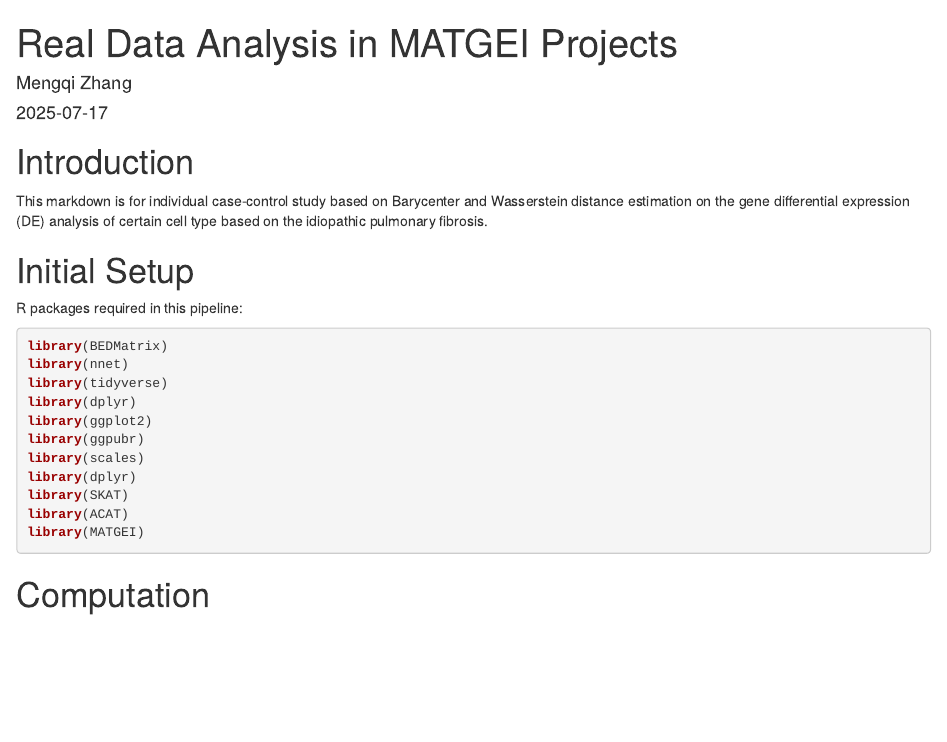
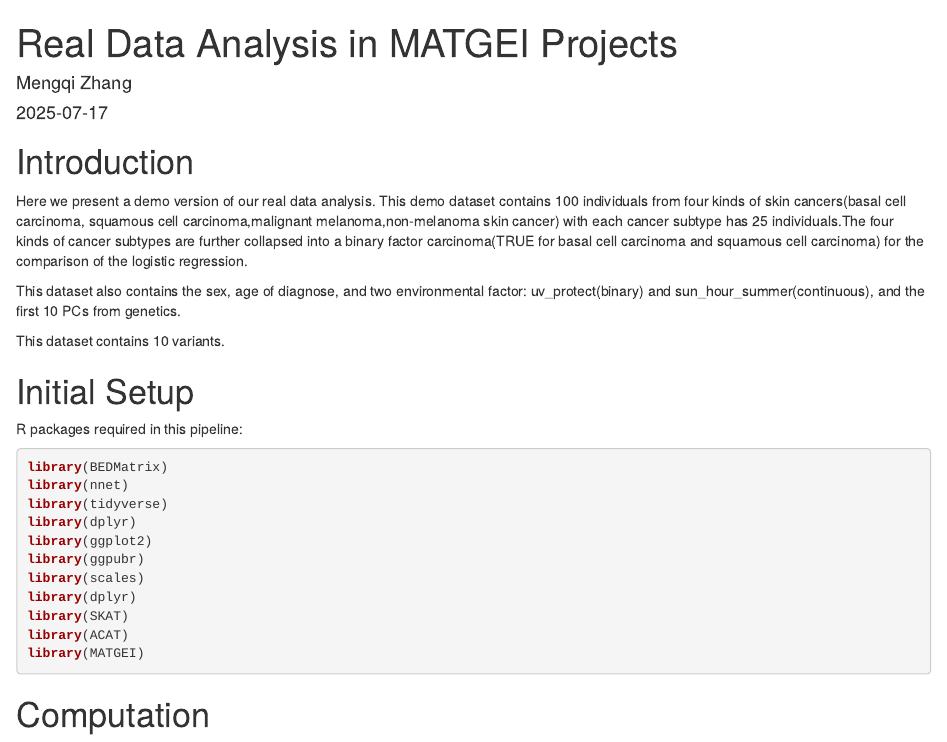
Before and after one commit to mqzhanglab/MATGEI, an R Markdown document (vignettes/MATGEI_skincancer_uv.Rmd): the page in a window 1100 px wide, from its top. Rendered offline with R 4.5, knitr and Pandoc, with nearby package versions; drawn as R Markdown's standard HTML page in place of the format the file asks for; some code elsewhere in the file could not run offline.

Commit message:
Add files via upload

```diff
--- a/vignettes/MATGEI_skincancer_uv.Rmd
+++ b/vignettes/MATGEI_skincancer_uv.Rmd
@@ -28,7 +28,11 @@ runcode=!FALSE
 
 # Introduction
 
-This markdown is for individual case-control study based on Barycenter and Wasserstein distance estimation on the gene differential expression (DE) analysis of certain cell type based on the idiopathic pulmonary fibrosis.
+Here we present a demo version of our real data analysis. This demo dataset contains 100 individuals from four kinds of skin cancers(basal cell carcinoma, squamous cell carcinoma,malignant melanoma,non-melanoma skin cancer) with each cancer subtype has 25 individuals.The four kinds of cancer subtypes are further collapsed into a binary factor carcinoma(TRUE for basal cell carcinoma and squamous cell carcinoma) for the comparison of the logistic regression.
+
+This dataset also contains the sex, age of diagnose, and two environmental factor: uv_protect(binary) and sun_hour_summer(continuous), and the first 10 PCs from genetics.
+
+This dataset contains 10 variants.
 
 # Initial Setup
 
```
Also changed, not shown: vignettes/MATGEI_skincancer_uv.Rmd (4 more changed lines).
